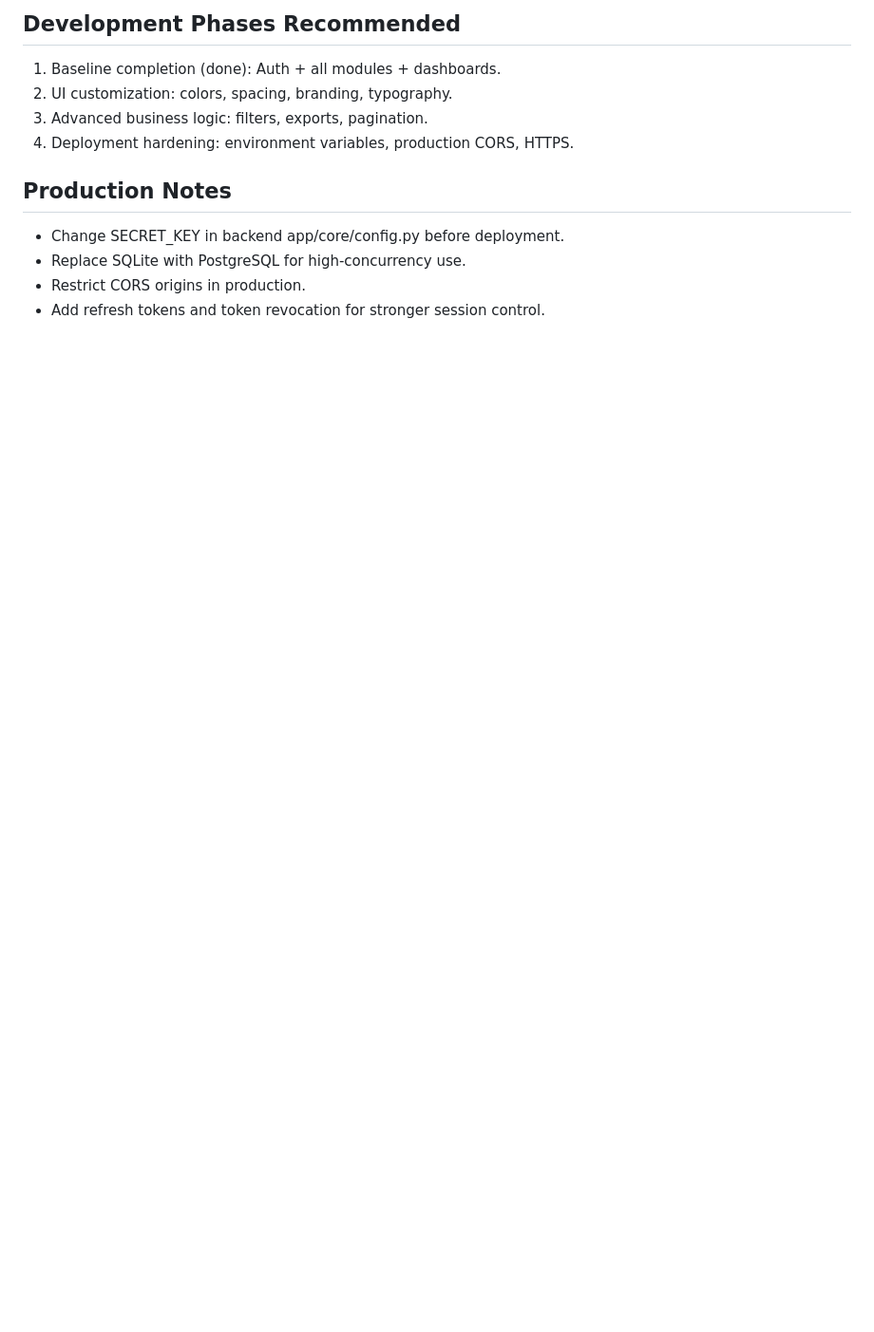
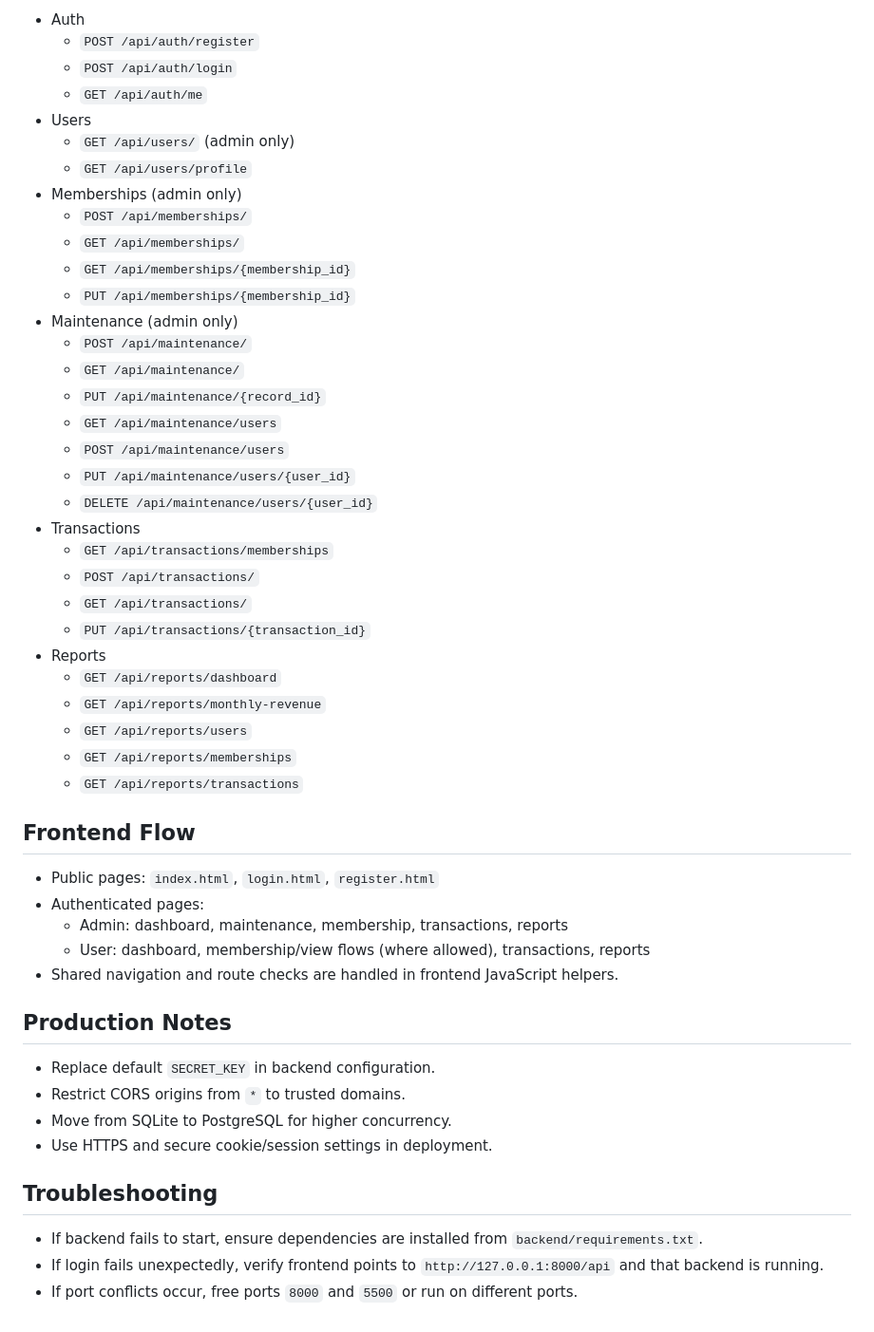
Before and after one commit to UmangBhasin/Technical-management-, a Markdown page: README.md, the part around one of its changes. Shown at 95% size. Rendered like a GitHub page; blank space fills up the shorter version.

```diff
--- a/README.md
+++ b/README.md
@@ -182,14 +119,53 @@ Created automatically on first backend startup.
 
-## Development Phases Recommended
+- Auth
+  - `POST /api/auth/register`
+  - `POST /api/auth/login`
+  - `GET /api/auth/me`
+- Users
+  - `GET /api/users/` (admin only)
+  - `GET /api/users/profile`
+- Memberships (admin only)
+  - `POST /api/memberships/`
+  - `GET /api/memberships/`
+  - `GET /api/memberships/{membership_id}`
+  - `PUT /api/memberships/{membership_id}`
+- Maintenance (admin only)
+  - `POST /api/maintenance/`
+  - `GET /api/maintenance/`
+  - `PUT /api/maintenance/{record_id}`
+  - `GET /api/maintenance/users`
+  - `POST /api/maintenance/users`
+  - `PUT /api/maintenance/users/{user_id}`
+  - `DELETE /api/maintenance/users/{user_id}`
+- Transactions
+  - `GET /api/transactions/memberships`
+  - `POST /api/transactions/`
+  - `GET /api/transactions/`
+  - `PUT /api/transactions/{transaction_id}`
+- Reports
+  - `GET /api/reports/dashboard`
+  - `GET /api/reports/monthly-revenue`
+  - `GET /api/reports/users`
+  - `GET /api/reports/memberships`
+  - `GET /api/reports/transactions`
 
-1. Baseline completion (done): Auth + all modules + dashboards.
-2. UI customization: colors, spacing, branding, typography.
-3. Advanced business logic: filters, exports, pagination.
-4. Deployment hardening: environment variables, production CORS, HTTPS.
+## Frontend Flow
+
+- Public pages: `index.html`, `login.html`, `register.html`
+- Authenticated pages:
+  - Admin: dashboard, maintenance, membership, transactions, reports
+  - User: dashboard, membership/view flows (where allowed), transactions, reports
+- Shared navigation and route checks are handled in frontend JavaScript helpers.
 
 ## Production Notes
 
-- Change SECRET_KEY in backend app/core/config.py before deployment.
-- Replace SQLite with PostgreSQL for high-concurrency use.
-- Restrict CORS origins in production.
-- Add refresh tokens and token revocation for stronger session control.
+- Replace default `SECRET_KEY` in backend configuration.
+- Restrict CORS origins from `*` to trusted domains.
+- Move from SQLite to PostgreSQL for higher concurrency.
+- Use HTTPS and secure cookie/session settings in deployment.
+
+## Troubleshooting
+
+- If backend fails to start, ensure dependencies are installed from `backend/requirements.txt`.
+- If login fails unexpectedly, verify frontend points to `http://127.0.0.1:8000/api` and that backend is running.
+- If port conflicts occur, free ports `8000` and `5500` or run on different ports.
```
Also changed, not shown: other parts of README.md (+50 -113 lines).
